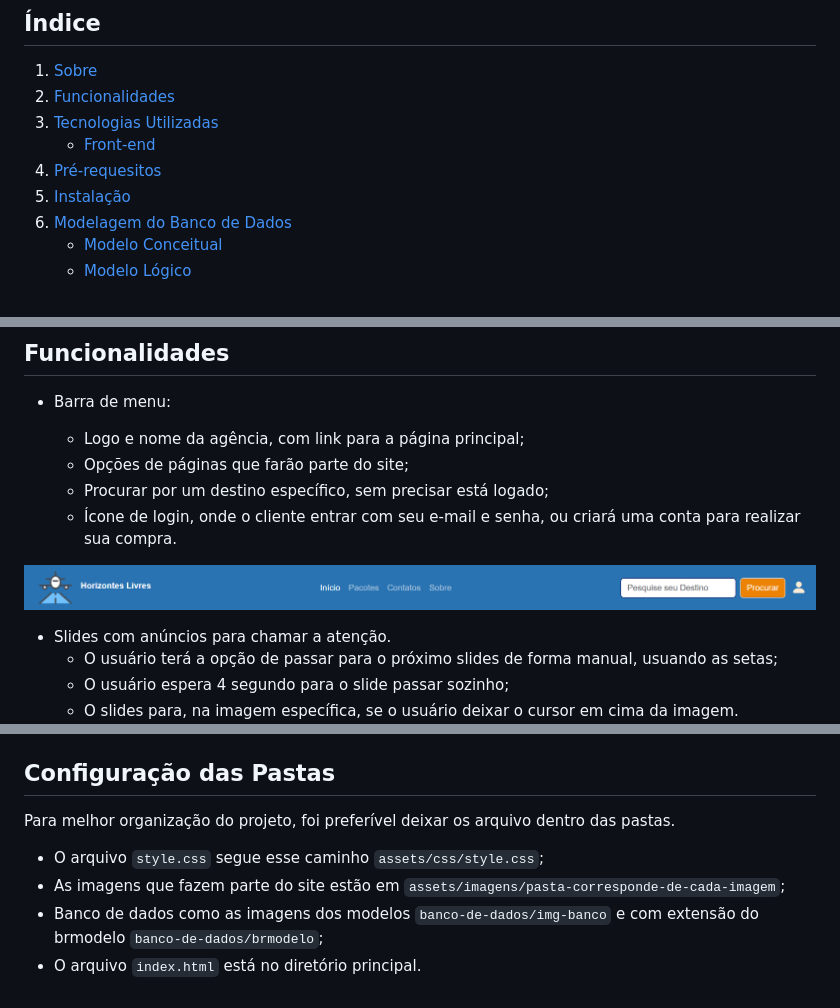
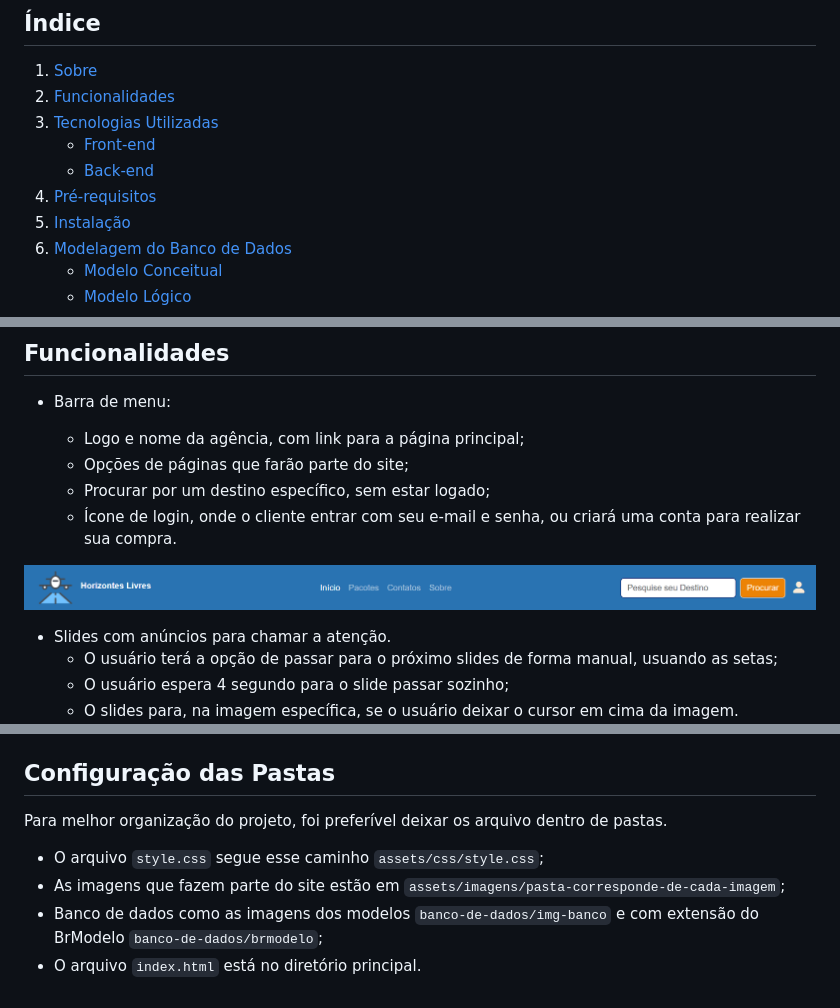
Before and after one commit to elzilanebarreto/Agencia-de-viagens, a Markdown page: README.md, 3 parts joined by grey strips. Drawn GitHub-style.

```diff
--- a/README.md
+++ b/README.md
@@ -6,7 +6,8 @@
 2. [Funcionalidades](#funcionalidades)
 3. [Tecnologias Utilizadas](#tecnologias-utilizadas)
    - [Front-end](#front-end)
-4. [Pré-requesitos](#pré-requesitos)
+   - [Back-end](#back-end)
+4. [Pré-requisitos](#pré-requisitos)
 5. [Instalação](#instalação)
 6. [Modelagem do Banco de Dados](#modelagem-do-banco-de-dados)
    - [Modelo Conceitual](#modelo-conceitual)
@@ -27,6 +28,6 @@ Adicionalmente, há uma área dedicada para que os clientes possam esclarecer su
 
   - Logo e nome da agência, com link para a página principal;
   - Opções de páginas que farão parte do site;
-  - Procurar por um destino específico, sem precisar está logado;
+  - Procurar por um destino específico, sem estar logado;
   - Ícone de login, onde o cliente entrar com seu e-mail e senha, ou criará uma conta para realizar sua compra.
 
@@ -180,8 +220,8 @@ Esse modelo implementa o modelo conceitual com detalhes técnicos, definindo tab
 
 ## Configuração das Pastas
 
-Para melhor organização do projeto, foi preferível deixar os arquivo dentro das pastas.
+Para melhor organização do projeto, foi preferível deixar os arquivo dentro de pastas.
 - O arquivo `style.css` segue esse caminho `assets/css/style.css`;
 - As imagens que fazem parte do site estão em `assets/imagens/pasta-corresponde-de-cada-imagem`;
-- Banco de dados como as imagens dos modelos `banco-de-dados/img-banco` e com extensão do brmodelo `banco-de-dados/brmodelo`;
+- Banco de dados como as imagens dos modelos `banco-de-dados/img-banco` e com extensão do BrModelo `banco-de-dados/brmodelo`;
 - O arquivo `index.html` está no diretório principal.
```
Also changed, not shown: other parts of README.md (+60 -21 lines).
